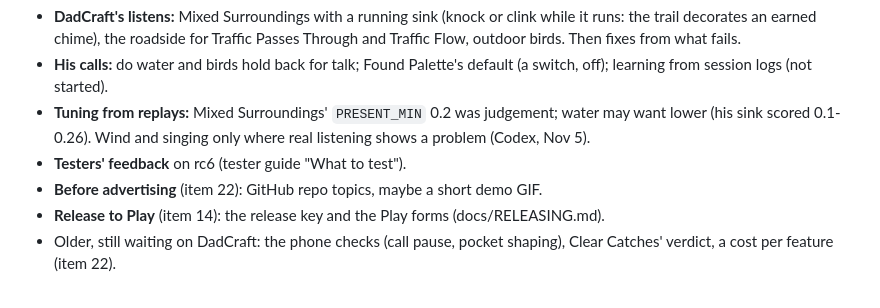
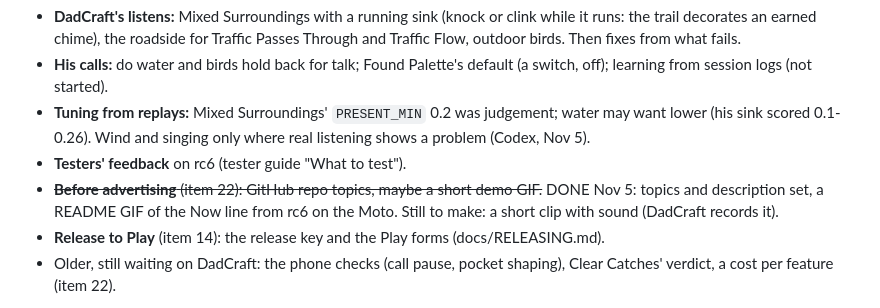
Before and after one commit to dadcraftttv/Ouralia, a Markdown page: docs/ROADMAP.md, the part around the change. Rendered like a GitHub page.

```diff
--- a/docs/ROADMAP.md
+++ b/docs/ROADMAP.md
@@ -29,7 +29,8 @@ idea goes into its item and into "Open now". Every item below keeps its history;
 - **Tuning from replays:** Mixed Surroundings' `PRESENT_MIN` 0.2 was judgement; water may want lower (his sink
   scored 0.1-0.26). Wind and singing only where real listening shows a problem (Codex, Nov 5).
 - **Testers' feedback** on rc6 (tester guide "What to test").
-- **Before advertising** (item 22): GitHub repo topics, maybe a short demo GIF.
+- ~~**Before advertising** (item 22): GitHub repo topics, maybe a short demo GIF.~~ DONE Nov 5: topics and description
+  set, a README GIF of the Now line from rc6 on the Moto. Still to make: a short clip with sound (DadCraft records it).
 - **Release to Play** (item 14): the release key and the Play forms (docs/RELEASING.md).
 - Older, still waiting on DadCraft: the phone checks (call pause, pocket shaping), Clear Catches' verdict, a cost per
   feature (item 22).
```
Also changed, not shown: README.md (+5 -0 lines), docs/screenshots/now-line.gif (added).
